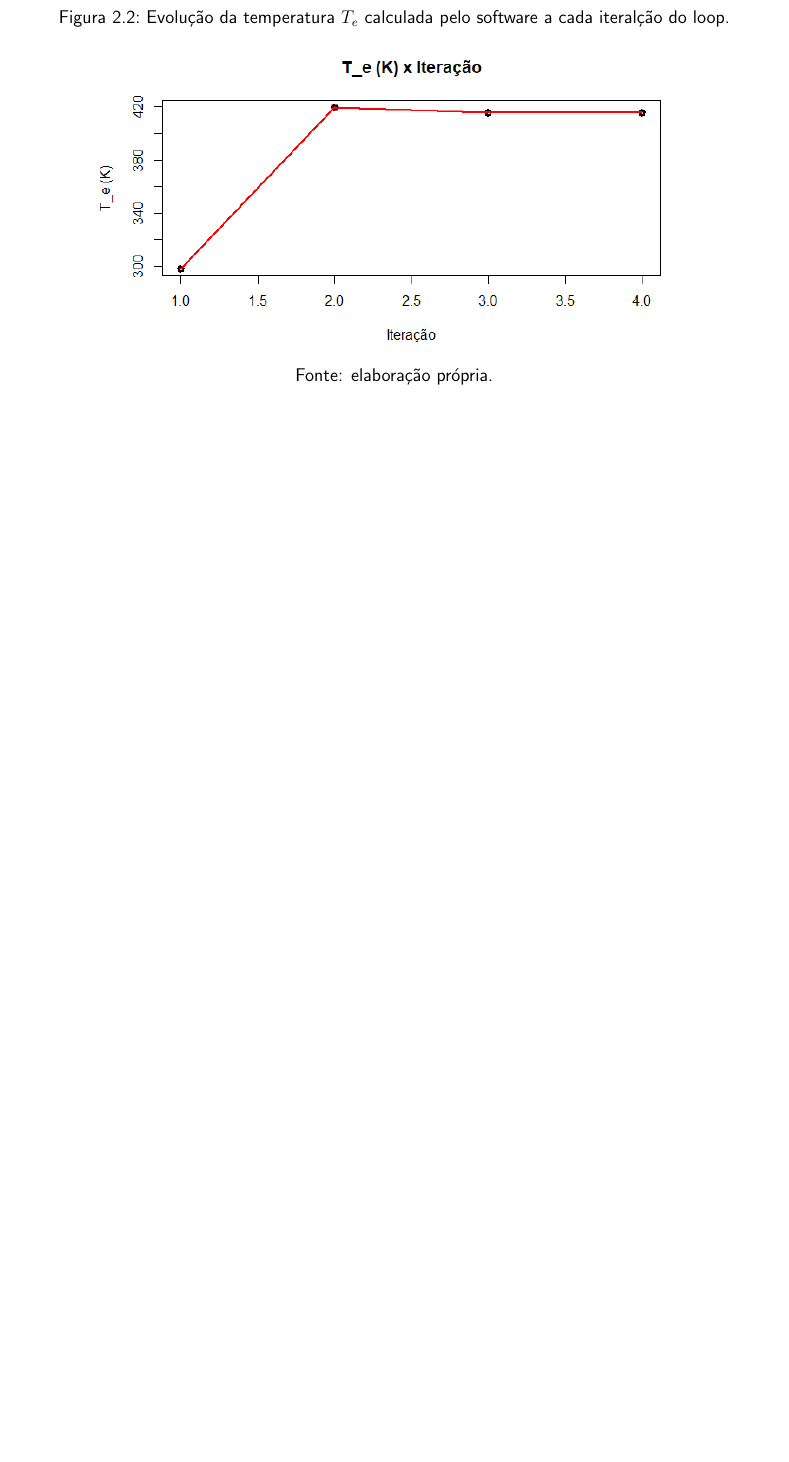
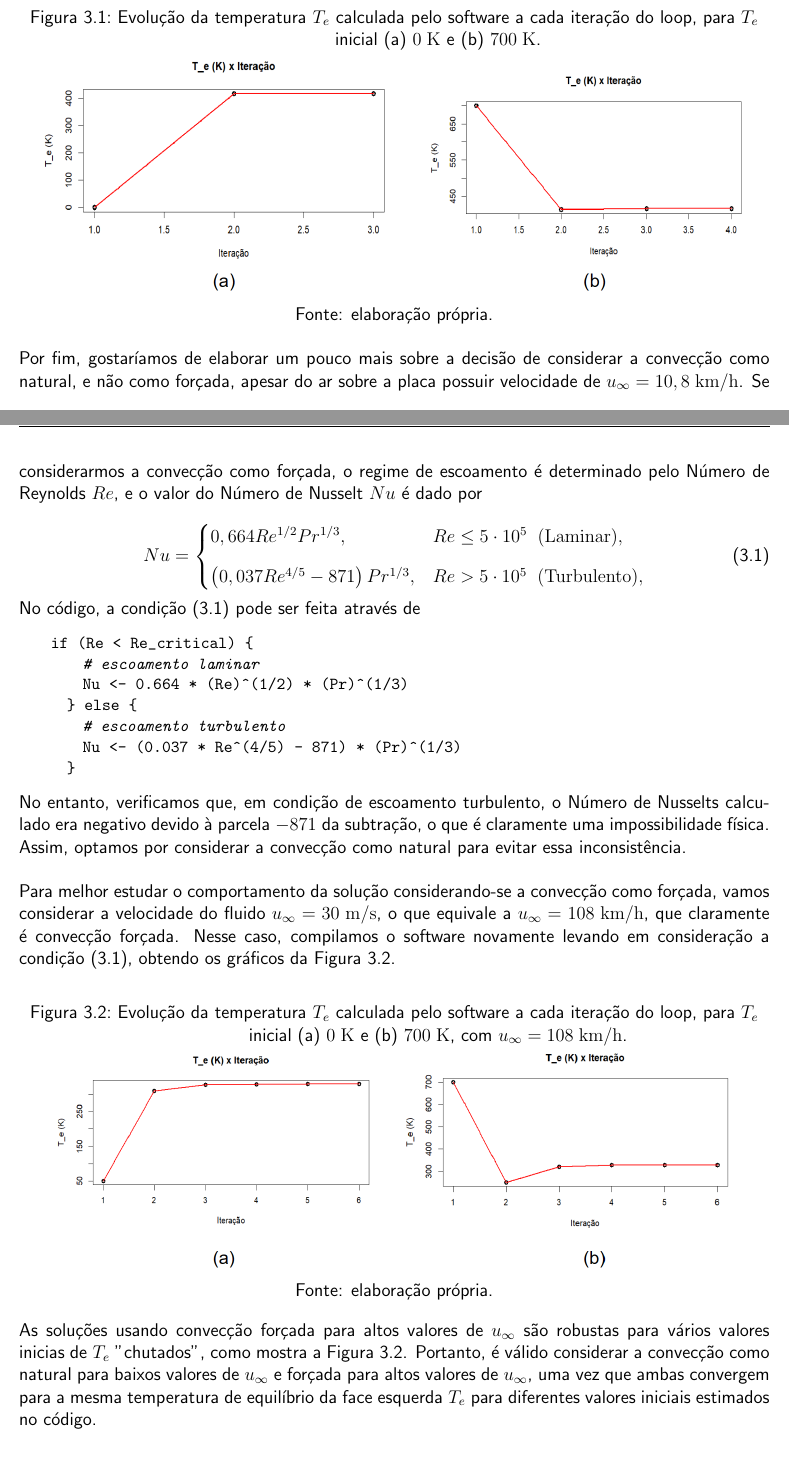
Before and after one commit to RaphaelLeivas/latex, a LaTeX document (TermoComp/Prova2.tex): part of page 6 of 6 before the commit and two parts of pages 6 and 7 of 7 after it, the two joined at a grey line, cut so that both start at the same text, the shorter picture padded with empty space. Compiled offline with pdfLaTeX.

Commit message:
add imagens, discussao e referencias prova 2

```diff
--- a/TermoComp/Prova2.tex
+++ b/TermoComp/Prova2.tex
@@ -375,6 +377,6 @@ A temperatura de equilíbrio para a superfície esquerda calculada pelo software
 
 \begin{figure}[h!]
-    \caption{Evolução da temperatura $T_e$ calculada pelo software a cada iteralção do loop.}
+    \caption{Evolução da temperatura $T_e$ calculada pelo software a cada iteração do loop.}
     \label{fig:solucaoTe298}
     \centering
     \includegraphics[scale=0.75]{Te_x_Iteracao_298K.png}
@@ -385,0 +395,56 @@ A temperatura de equilíbrio para a superfície esquerda calculada pelo software
+\begin{figure}[h!]
+    \caption{\centering{Evolução da temperatura $T_e$ calculada pelo software a cada iteração do loop, para $T_e$ inicial
+    (a) $0 \un{K}$ e (b) $700 \un{K}$.}}
+    \label{fig:solucaoTe0e700}
+    \centering
+    \includegraphics[scale=0.55]{Te_x_Iteracao_0e700K.png}
+    \par{Fonte: elaboração própria.}
+\end{figure}
+
+Por fim, gostaríamos de elaborar um pouco mais sobre a decisão de considerar a convecção como natural,
+e não como forçada, apesar do ar sobre a placa possuir velocidade de $u_{\infty} = 10,8 \un{km/h}$.
+Se considerarmos a convecção como forçada, o regime de escoamento é determinado pelo Número de Reynolds
+$Re$, e o valor do Número de Nusselt $Nu$ é dado por
+
+\begin{equation}\label{eq:NuForced}
+    Nu = \begin{cases}
+        0,664 Re^{1/2}Pr^{1/3},  & Re \leq 5 \cdot 10^{5} \; \un{(Laminar}),                 \\
+        \noalign{\vskip9pt}
+        \left(0,037 Re^{4/5} - 871\right)Pr^{1/3},  & Re > 5 \cdot 10^{5} \; \un{(Turbulento)},
+    \end{cases}
+\end{equation}
+
+No código, a condição \eqref{eq:NuForced} pode ser feita através de
+
+\begin{lstlisting}
+    if (Re < Re_critical) {
+        # escoamento laminar
+        Nu <- 0.664 * (Re)^(1/2) * (Pr)^(1/3)
+      } else {
+        # escoamento turbulento
+        Nu <- (0.037 * Re^(4/5) - 871) * (Pr)^(1/3)
+      }
+\end{lstlisting}
+
+No entanto, verificamos que, em condição de escoamento turbulento, o Número de Nusselts calculado era
+negativo devido à parcela $- 871$ da subtração, o que é claramente uma impossibilidade física.
+Assim, optamos por considerar a convecção como natural para evitar essa inconsistência. \\
+
+Para melhor estudar o comportamento da solução considerando-se a convecção como forçada, vamos considerar a velocidade do fluido $u_{\infty} = 30 \un{m/s}$, o que
+equivale a $u_{\infty} = 108 \un{km/h}$, que claramente é convecção forçada. Nesse caso, compilamos o software
+novamente levando em consideração a condição \eqref{eq:NuForced}, obtendo os gráficos
+da Figura \ref*{fig:solucaoTe50e700}.
+
+\begin{figure}[h!]
+    \caption{\centering{Evolução da temperatura $T_e$ calculada pelo software a cada iteração do loop, para $T_e$ inicial
+    (a) $0 \un{K}$ e (b) $700 \un{K}$, com $u_{\infty} = 108 \un{km/h}$.}}
+    \label{fig:solucaoTe50e700}
+    \centering
+    \includegraphics[scale=0.55]{Te_x_Iteracao_e700K_ui30.png}
+    \par{Fonte: elaboração própria.}
+\end{figure}
+
+As soluções usando convecção forçada para altos valores de $u_{\infty}$ são robustas para vários valores
+inicias de $T_e$ "chutados", como mostra a Figura \ref*{fig:solucaoTe50e700}. Portanto, é válido considerar a convecção como natural para baixos
+valores de $u_{\infty}$ e forçada para altos valores de $u_{\infty}$, uma vez que ambas convergem para a mesma
+temperatura de equilíbrio da face esquerda $T_e$ para diferentes valores iniciais estimados no código.
```
Also changed, not shown: TermoComp/Prova2.pdf, TermoComp/images/Te_x_Iteracao_0e700K.png (added), TermoComp/images/Te_x_Iteracao_e700K_ui30.png (added), TermoComp/images/esquematico.jpeg (added), TermoComp/Prova2.tex (55 more changed lines), 1 other file. Lines whose indentation alone changed are shown as unchanged.
